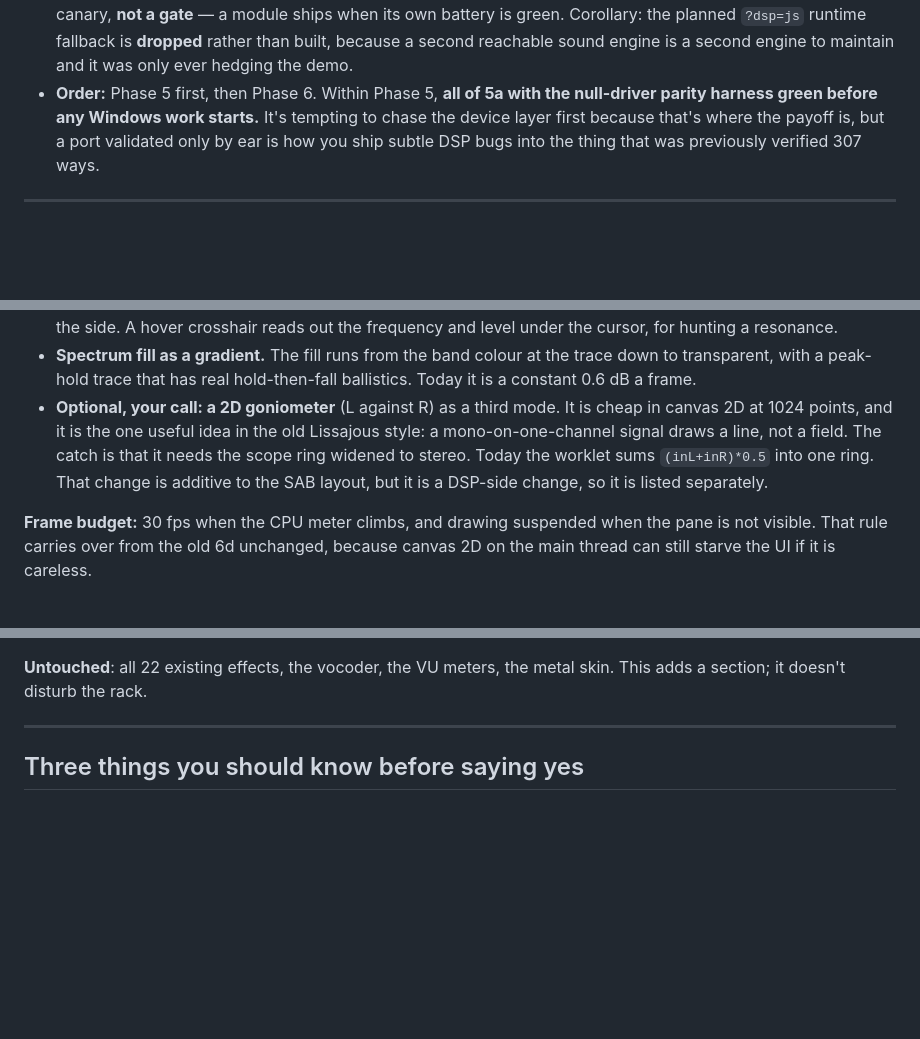
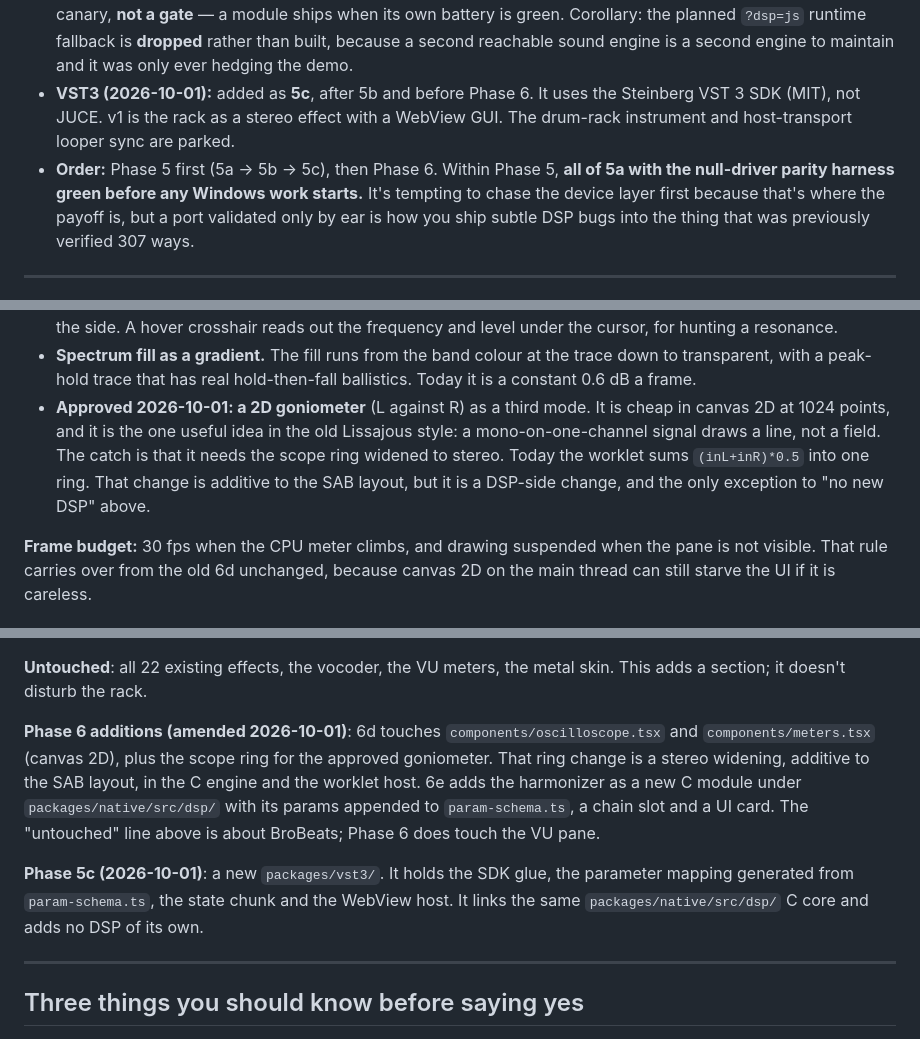
Before and after one commit to chewwwy/brokodr, a Markdown page: brobeats-plan.md, 3 parts joined by grey strips. Rendered like a GitHub page; blank space fills up the shorter version.

```diff
--- a/brobeats-plan.md
+++ b/brobeats-plan.md
@@ -1569,8 +1627,11 @@ and it's why the device panel keeps a shared-mode option rather than forcing exc
   green. Corollary: the planned `?dsp=js` runtime fallback is **dropped** rather than
   built, because a second reachable sound engine is a second engine to maintain and it was
   only ever hedging the demo.
-- **Order:** Phase 5 first, then Phase 6. Within Phase 5, **all of 5a with the null-driver
-  parity harness green before any Windows work starts.** It's tempting to chase the device
+- **VST3 (2026-10-01):** added as **5c**, after 5b and before Phase 6. It uses the
+  Steinberg VST 3 SDK (MIT), not JUCE. v1 is the rack as a stereo effect with a WebView GUI.
+  The drum-rack instrument and host-transport looper sync are parked.
+- **Order:** Phase 5 first (5a → 5b → 5c), then Phase 6. Within Phase 5, **all of 5a with
+  the null-driver parity harness green before any Windows work starts.** It's tempting to chase the device
   layer first because that's where the payoff is, but a port validated only by ear is how
   you ship subtle DSP bugs into the thing that was previously verified 307 ways.
 
@@ -1723,12 +1784,12 @@ exists.
   - **Spectrum fill as a gradient.** The fill runs from the band colour at the trace down
     to transparent, with a peak-hold trace that has real hold-then-fall ballistics. Today
     it is a constant 0.6 dB a frame.
-  - **Optional, your call: a 2D goniometer** (L against R) as a third mode. It is
+  - **Approved 2026-10-01: a 2D goniometer** (L against R) as a third mode. It is
     cheap in canvas 2D at 1024 points, and it is the one useful idea in the old Lissajous
     style: a mono-on-one-channel signal draws a line, not a field. The catch is that it
     needs the scope ring widened to stereo. Today the worklet sums `(inL+inR)*0.5` into one
-    ring. That change is additive to the SAB layout, but it is a DSP-side change, so it is
-    listed separately.
+    ring. That change is additive to the SAB layout, but it is a DSP-side change, and the
+    only exception to "no new DSP" above.
 
 **Frame budget:** 30 fps when the CPU meter climbs, and drawing suspended when the pane is
 not visible. That rule carries over from the old 6d unchanged, because canvas 2D on the
@@ -1843,6 +1906,17 @@ reordered), `audio/engine-client.ts`, `pages/index.tsx` (section switch: RACK /
 
 **Untouched**: all 22 existing effects, the vocoder, the VU meters, the metal skin. This adds
 a section; it doesn't disturb the rack.
+
+**Phase 6 additions (amended 2026-10-01)**: 6d touches `components/oscilloscope.tsx` and
+`components/meters.tsx` (canvas 2D), plus the scope ring for the approved goniometer. That
+ring change is a stereo widening, additive to the SAB layout, in the C engine and the
+worklet host. 6e adds the harmonizer as a new C module under
+`packages/native/src/dsp/` with its params appended to `param-schema.ts`, a chain slot and
+a UI card. The "untouched" line above is about BroBeats; Phase 6 does touch the VU pane.
+
+**Phase 5c (2026-10-01)**: a new `packages/vst3/`. It holds the SDK glue, the parameter
+mapping generated from `param-schema.ts`, the state chunk and the WebView host. It links
+the same `packages/native/src/dsp/` C core and adds no DSP of its own.
 
 ---
 
```
Also changed, not shown: other parts of brobeats-plan.md (+62 -2 lines).
